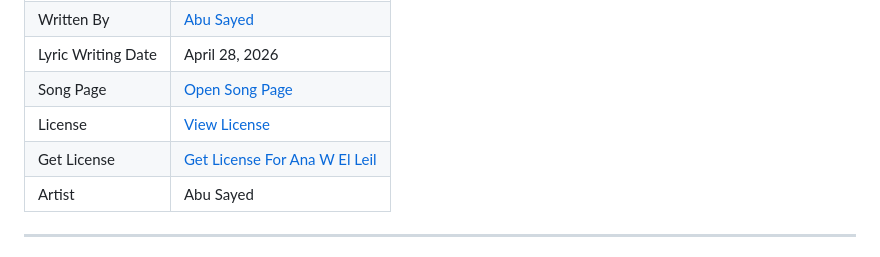
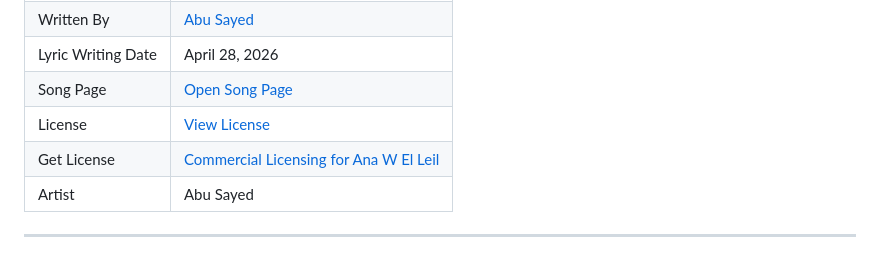
Before and after one commit to ImAbuSayed/ana-w-el-leil, a Markdown page: README.md, the part around the change. Drawn GitHub-style.

Commit message:
docs: update public README

```diff
--- a/README.md
+++ b/README.md
@@ -13,7 +13,7 @@
 | Lyric Writing Date | April 28, 2026 |
 | Song Page | [Open Song Page](https://imabusayed.github.io/ana-w-el-leil/) |
 | License | [View License](./LICENSE.md) |
-| Get License | [Get License For Ana W El Leil](https://music.abusayed.com.bd/Licensing/) |
+| Get License | [Commercial Licensing for Ana W El Leil](https://music.abusayed.com.bd/Licensing/) |
 | Artist | Abu Sayed |
 
 ---
```
